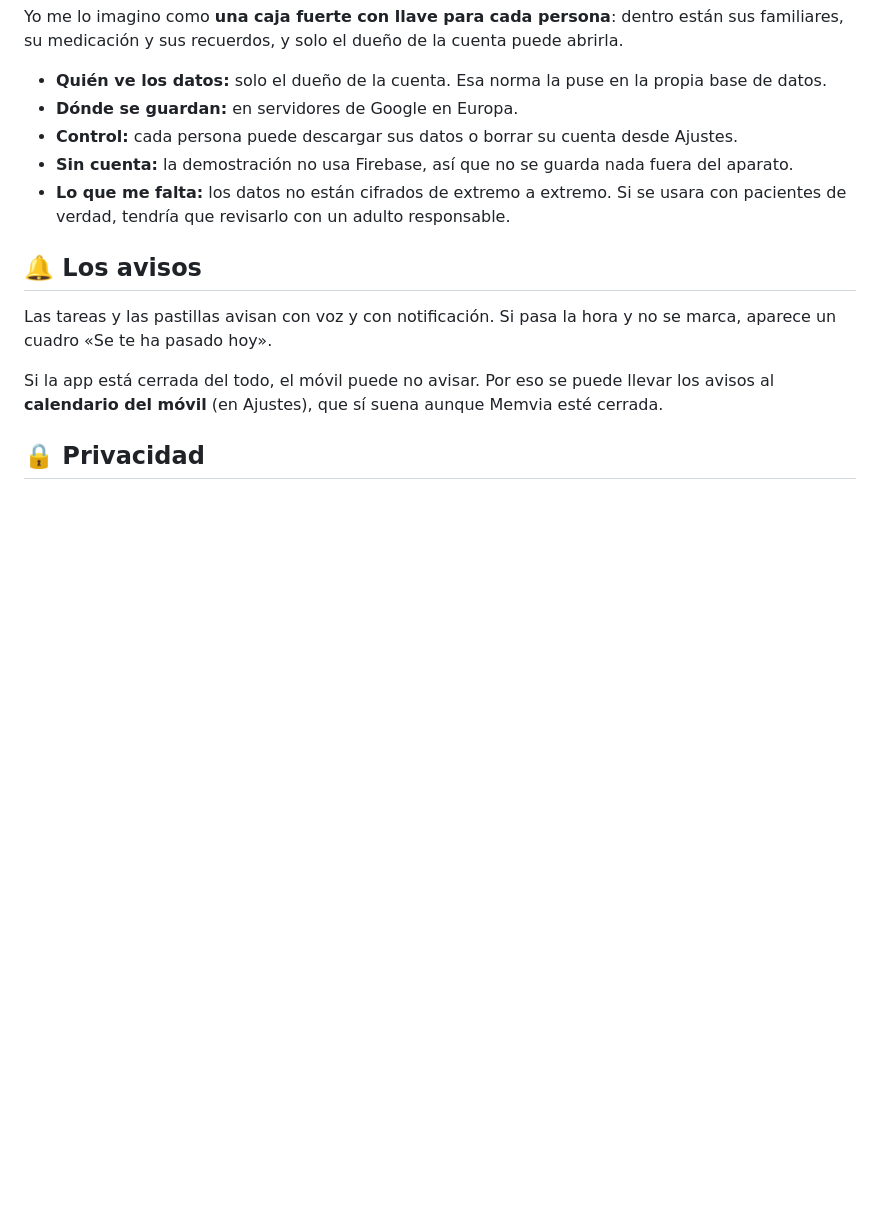
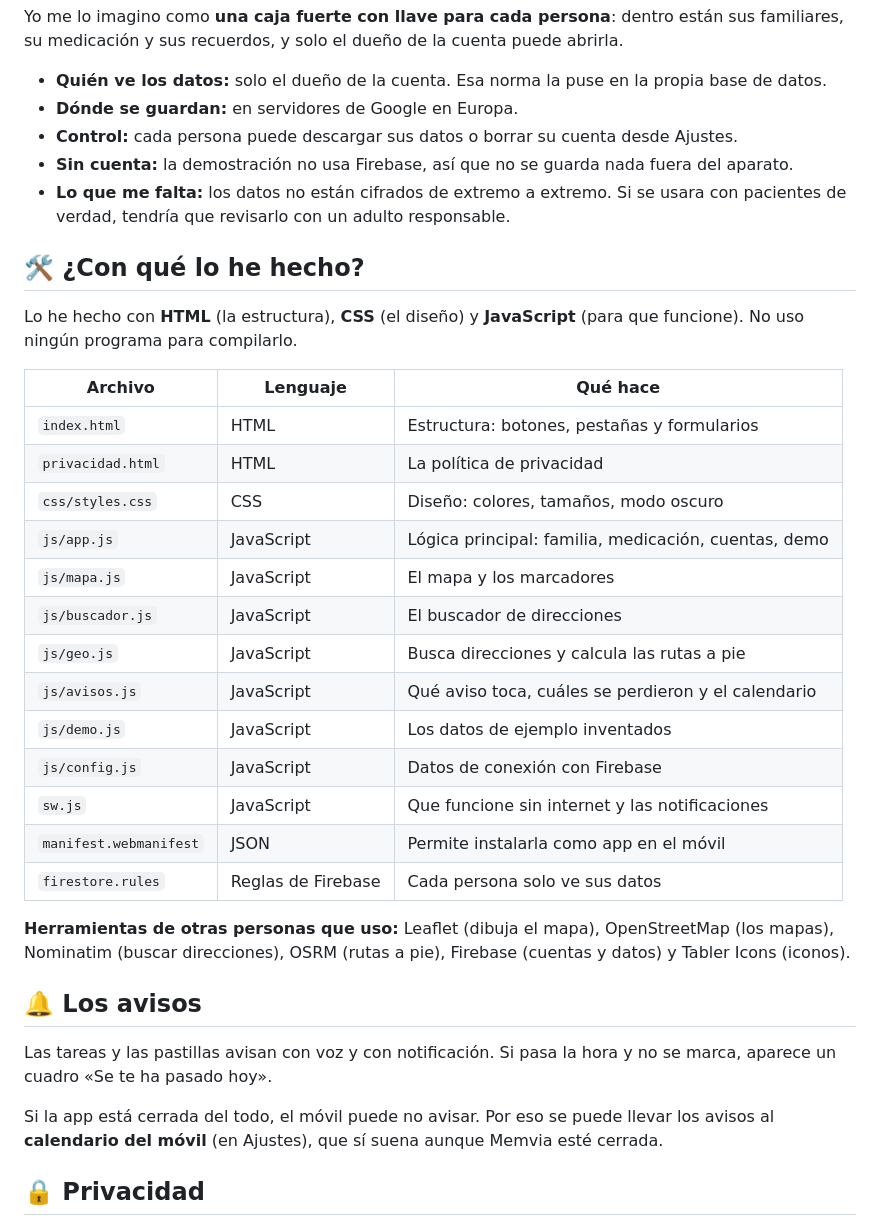
Before and after one commit to Alejandro22410/Memvia, a Markdown page: README.md, the part around the change. Rendered like a GitHub page; blank space fills up the shorter version.

Commit message:
README: lenguajes y archivos
Co-Authored-By: Claude Sonnet 5.5 <noreply@anthropic.com>
Claude-Session: https://claude.ai/code/session_018RkmhghsjuSxRmEGVakYfk

```diff
--- a/README.md
+++ b/README.md
@@ -63,6 +63,28 @@ Yo me lo imagino como **una caja fuerte con llave para cada persona**: dentro es
 - **Sin cuenta:** la demostración no usa Firebase, así que no se guarda nada fuera del aparato.
 - **Lo que me falta:** los datos no están cifrados de extremo a extremo. Si se usara con pacientes de verdad, tendría que revisarlo con un adulto responsable.
 
+## 🛠️ ¿Con qué lo he hecho?
+
+Lo he hecho con **HTML** (la estructura), **CSS** (el diseño) y **JavaScript** (para que funcione). No uso ningún programa para compilarlo.
+
+| Archivo | Lenguaje | Qué hace |
+|---|---|---|
+| `index.html` | HTML | Estructura: botones, pestañas y formularios |
+| `privacidad.html` | HTML | La política de privacidad |
+| `css/styles.css` | CSS | Diseño: colores, tamaños, modo oscuro |
+| `js/app.js` | JavaScript | Lógica principal: familia, medicación, cuentas, demo |
+| `js/mapa.js` | JavaScript | El mapa y los marcadores |
+| `js/buscador.js` | JavaScript | El buscador de direcciones |
+| `js/geo.js` | JavaScript | Busca direcciones y calcula las rutas a pie |
+| `js/avisos.js` | JavaScript | Qué aviso toca, cuáles se perdieron y el calendario |
+| `js/demo.js` | JavaScript | Los datos de ejemplo inventados |
+| `js/config.js` | JavaScript | Datos de conexión con Firebase |
+| `sw.js` | JavaScript | Que funcione sin internet y las notificaciones |
+| `manifest.webmanifest` | JSON | Permite instalarla como app en el móvil |
+| `firestore.rules` | Reglas de Firebase | Cada persona solo ve sus datos |
+
+**Herramientas de otras personas que uso:** Leaflet (dibuja el mapa), OpenStreetMap (los mapas), Nominatim (buscar direcciones), OSRM (rutas a pie), Firebase (cuentas y datos) y Tabler Icons (iconos).
+
 ## 🔔 Los avisos
 
 Las tareas y las pastillas avisan con voz y con notificación. Si pasa la hora y no se marca, aparece un cuadro «Se te ha pasado hoy».
```
